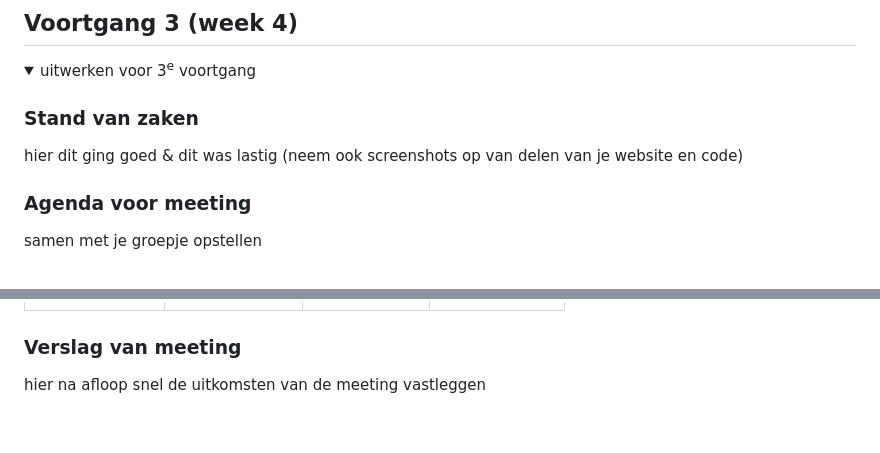
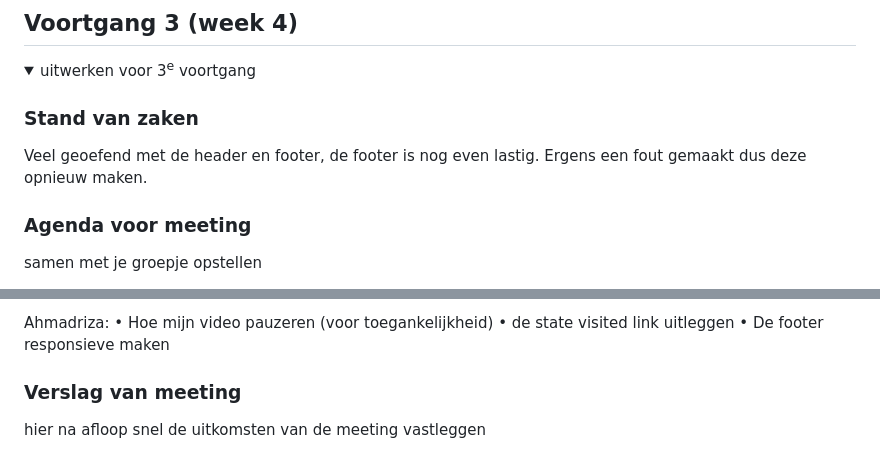
Before and after one commit to Niels-hva/blokweb, a Markdown page: README.md, 2 parts joined by grey strips. Rendered like a GitHub page; folded sections open; blank space fills up the shorter version.

```diff
--- a/README.md
+++ b/README.md
@@ -209,8 +208,7 @@ Merle:
   <summary>uitwerken voor 3<sup>e</sup> voortgang</summary>
 
   ### Stand van zaken
-  hier dit ging goed & dit was lastig (neem ook screenshots op van delen van je website en code)
-
+Veel geoefend met de header en footer, de footer is nog even lastig. Ergens een fout gemaakt dus deze opnieuw maken.
 
   ### Agenda voor meeting
   samen met je groepje opstellen
@@ -223,3 +232,7 @@ Merle:
+Ahmadriza:
+• Hoe mijn video pauzeren (voor toegankelijkheid)
+• de state visited link uitleggen
+• De footer responsieve maken
 
 
   ### Verslag van meeting
```
Also changed, not shown: other parts of README.md (+18 -8 lines).
